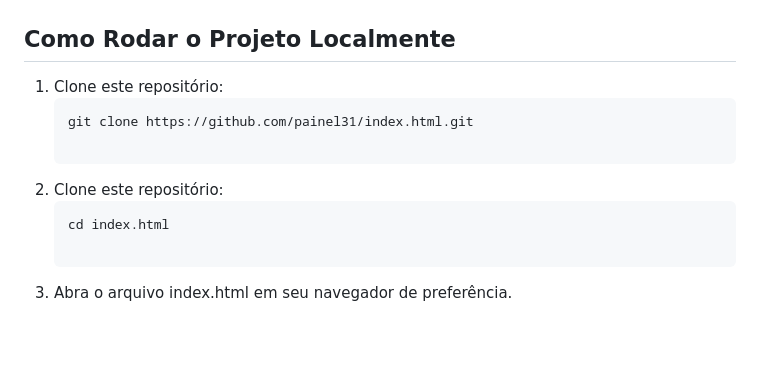
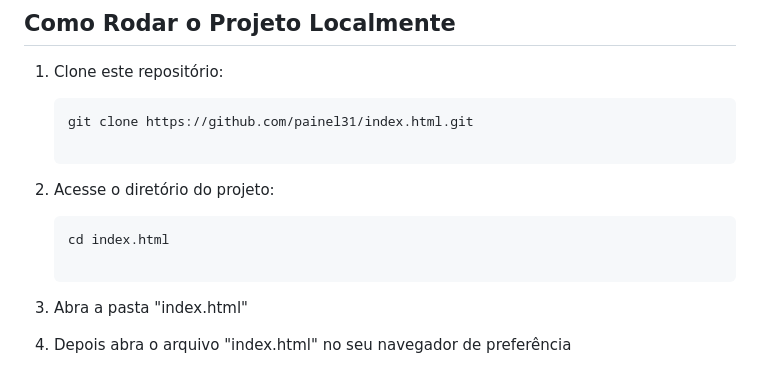
Before and after one commit to painel31/index.html, a Markdown page: README.md, the part around the change. Rendered like a GitHub page; blank space fills up the shorter version.

````diff
--- a/README.md
+++ b/README.md
@@ -57,8 +57,10 @@ Este arquivo de documentação que explica a estrutura e os detalhes do projeto.
    ```bash
    git clone https://github.com/painel31/index.html.git
 
-1. Clone este repositório:
+1. Acesse o diretório do projeto:
    ```bash
    cd index.html
 
-3. Abra o arquivo index.html em seu navegador de preferência.
+3. Abra a pasta "index.html"
+
+4. Depois abra o arquivo "index.html" no seu navegador de preferência
````
